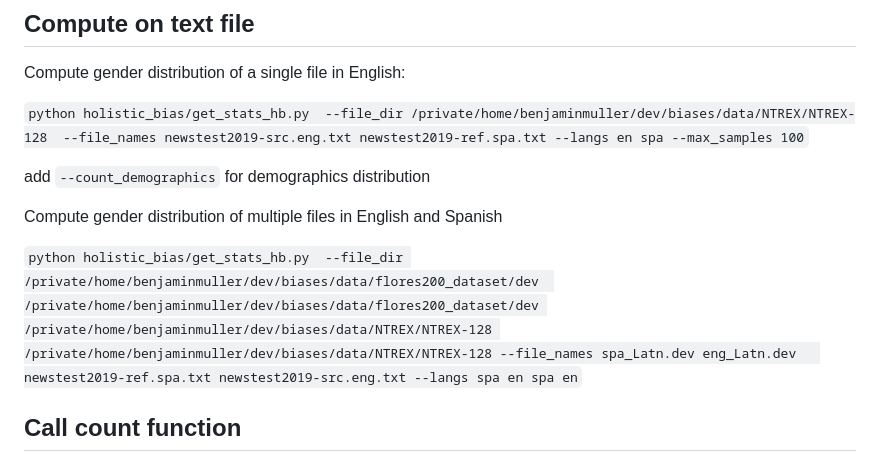
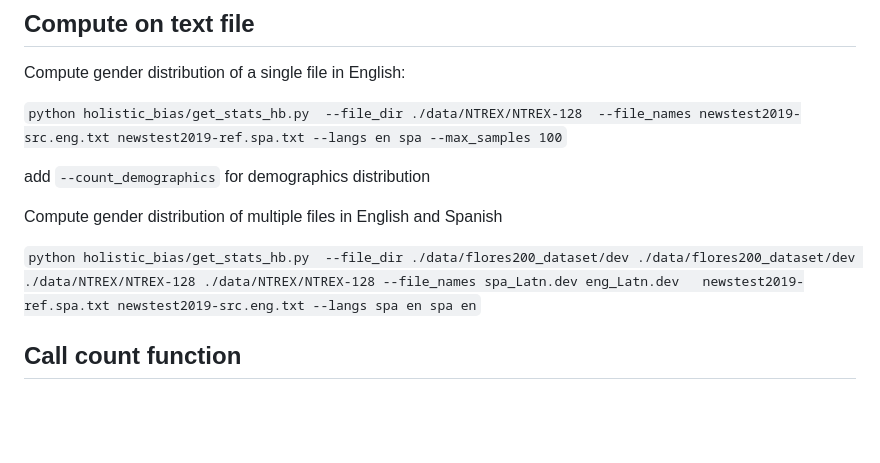
Before and after one commit to facebookresearch/ResponsibleNLP, a Markdown page: holistic_bias/INSTRUCTIONS-count-biases.md, the part around the change. Rendered like a GitHub page; blank space fills up the shorter version.

```diff
--- a/holistic_bias/INSTRUCTIONS-count-biases.md
+++ b/holistic_bias/INSTRUCTIONS-count-biases.md
@@ -43,7 +43,7 @@ To add demographic groups distribution add `--count_demographics`
 
 Compute gender distribution of a single file in English:
 
-`python holistic_bias/get_stats_hb.py  --file_dir /private/home/benjaminmuller/dev/biases/data/NTREX/NTREX-128  --file_names newstest2019-src.eng.txt newstest2019-ref.spa.txt --langs en spa --max_samples 100`
+`python holistic_bias/get_stats_hb.py  --file_dir ./data/NTREX/NTREX-128  --file_names newstest2019-src.eng.txt newstest2019-ref.spa.txt --langs en spa --max_samples 100`
 
 
 add  `--count_demographics`  for demographics distribution
@@ -52,7 +52,7 @@ add  `--count_demographics`  for demographics distribution
 Compute gender distribution of multiple files in English and Spanish
 
 
-`python holistic_bias/get_stats_hb.py  --file_dir /private/home/benjaminmuller/dev/biases/data/flores200_dataset/dev  /private/home/benjaminmuller/dev/biases/data/flores200_dataset/dev /private/home/benjaminmuller/dev/biases/data/NTREX/NTREX-128 /private/home/benjaminmuller/dev/biases/data/NTREX/NTREX-128 --file_names spa_Latn.dev eng_Latn.dev   newstest2019-ref.spa.txt newstest2019-src.eng.txt --langs spa en spa en`
+`python holistic_bias/get_stats_hb.py  --file_dir ./data/flores200_dataset/dev ./data/flores200_dataset/dev ./data/NTREX/NTREX-128 ./data/NTREX/NTREX-128 --file_names spa_Latn.dev eng_Latn.dev   newstest2019-ref.spa.txt newstest2019-src.eng.txt --langs spa en spa en`
 
 
 
```
